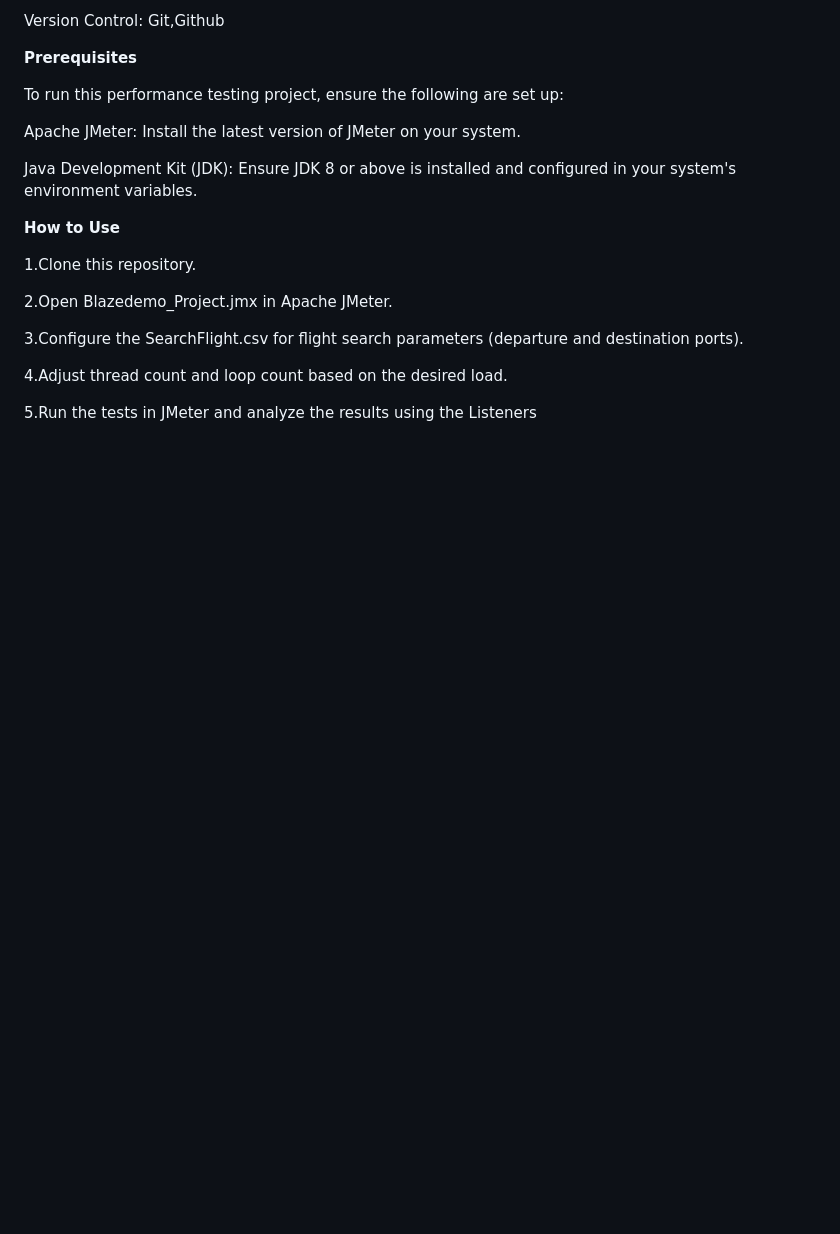
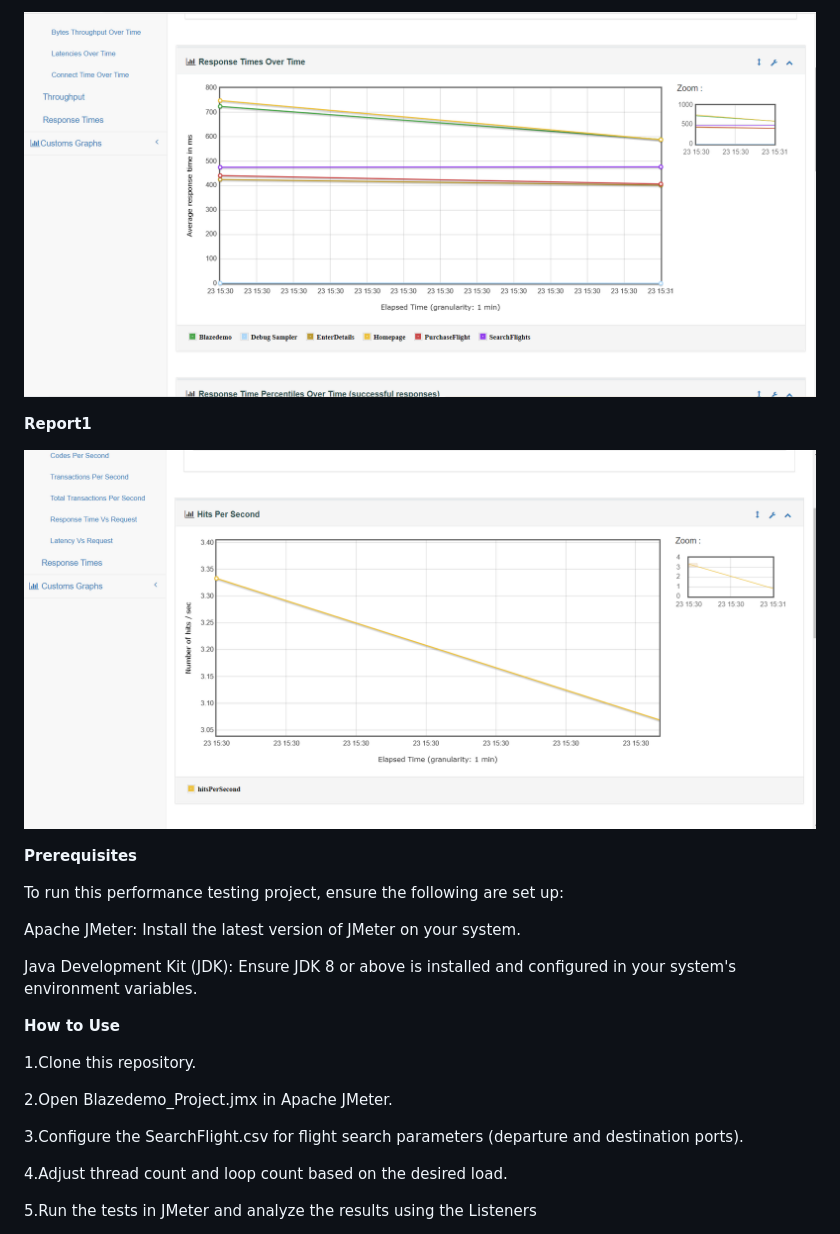
Before and after one commit to LavanyaNithya/Blazedemo-JMeterPerformanceTesting-FlightBookingWebsite, a Markdown page: README.md, the part around one of its changes. GitHub-like rendering; blank space fills up the shorter version.

```diff
--- a/README.md
+++ b/README.md
@@ -110,5 +125,10 @@ Reporting: JMeter listeners (Summary, Aggregate, and View Results Tree) and HTML
 
-Version Control: Git,Github
+![Blazedemo ss3](Blazedemo%20screenshots/Blazedemo%20ss3.PNG)
+
+**Report1**
+
+![Blazedemo ss4](Blazedemo%20screenshots/Blazedemo%20ss4.PNG)
+
 
 **Prerequisites**
 
```
Also changed, not shown: other parts of README.md (+20 -5 lines).
